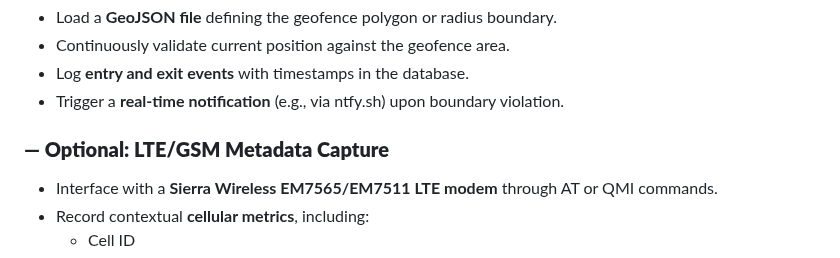
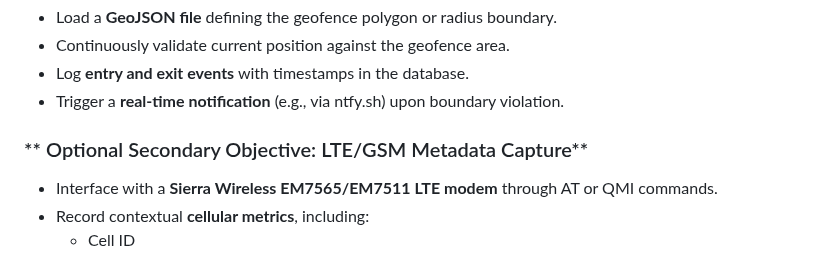
Before and after one commit to cramos93/Raspberry-Pi-GPS-Cellular-Data-Logger, a Markdown page: README.md, the part around the change. Rendered like a GitHub page.

```diff
--- a/README.md
+++ b/README.md
@@ -30,7 +30,7 @@ All modules are containerized for reproducible deployment and long-term unattend
 - Log **entry and exit events** with timestamps in the database.
 - Trigger a **real-time notification** (e.g., via ntfy.sh) upon boundary violation.
 
-### **— Optional: LTE/GSM Metadata Capture**
+### ** Optional Secondary Objective: LTE/GSM Metadata Capture**
 - Interface with a **Sierra Wireless EM7565/EM7511 LTE modem** through AT or QMI commands.
 - Record contextual **cellular metrics**, including:
   - Cell ID
```
